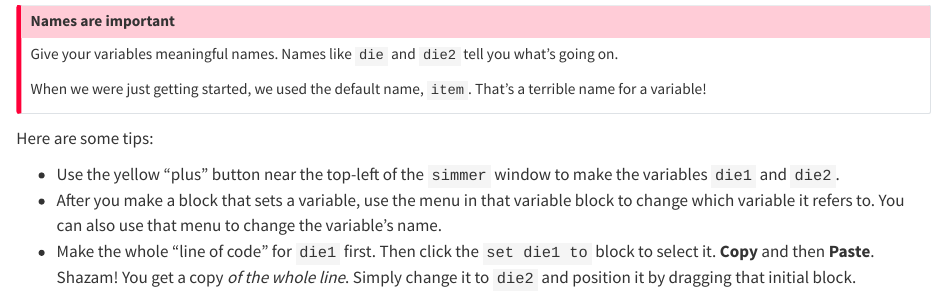
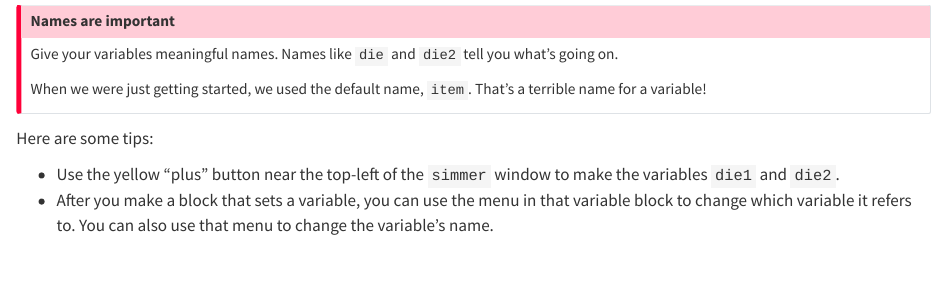
Before and after one commit to concord-consortium/codap-guides, a Quarto document (simmer/two-dice.qmd): the page in a window 1100 px wide, from 320 px down. Rendered offline with R 4.5, knitr and Pandoc in place of Quarto, with nearby package versions.

Commit message:
Minor formatting (test)

````diff
--- a/simmer/two-dice.qmd
+++ b/simmer/two-dice.qmd
@@ -22,8 +24,7 @@ When we were just getting started, we used the default name, `item`. That's a te
 Here are some tips:
 
 -   Use the yellow "plus" button near the top-left of the `simmer` window to make the variables `die1` and `die2`.
--   After you make a block that sets a variable, use the menu in that variable block to change which variable it refers to. You can also use that menu to change the variable's name.
--   Make the whole "line of code" for `die1` first. Then click the `set die1 to` block to select it. **Copy** and then **Paste**. Shazam! You get a copy *of the whole line*. Simply change it to `die2` and position it by dragging that initial block.
+-   After you make a block that sets a variable, you can use the menu in that variable block to change which variable it refers to. You can also use that menu to change the variable's name.
 
 ```{r}
 #| echo: false
````
Also changed, not shown: simmer/two-dice.qmd (4 more changed lines).
